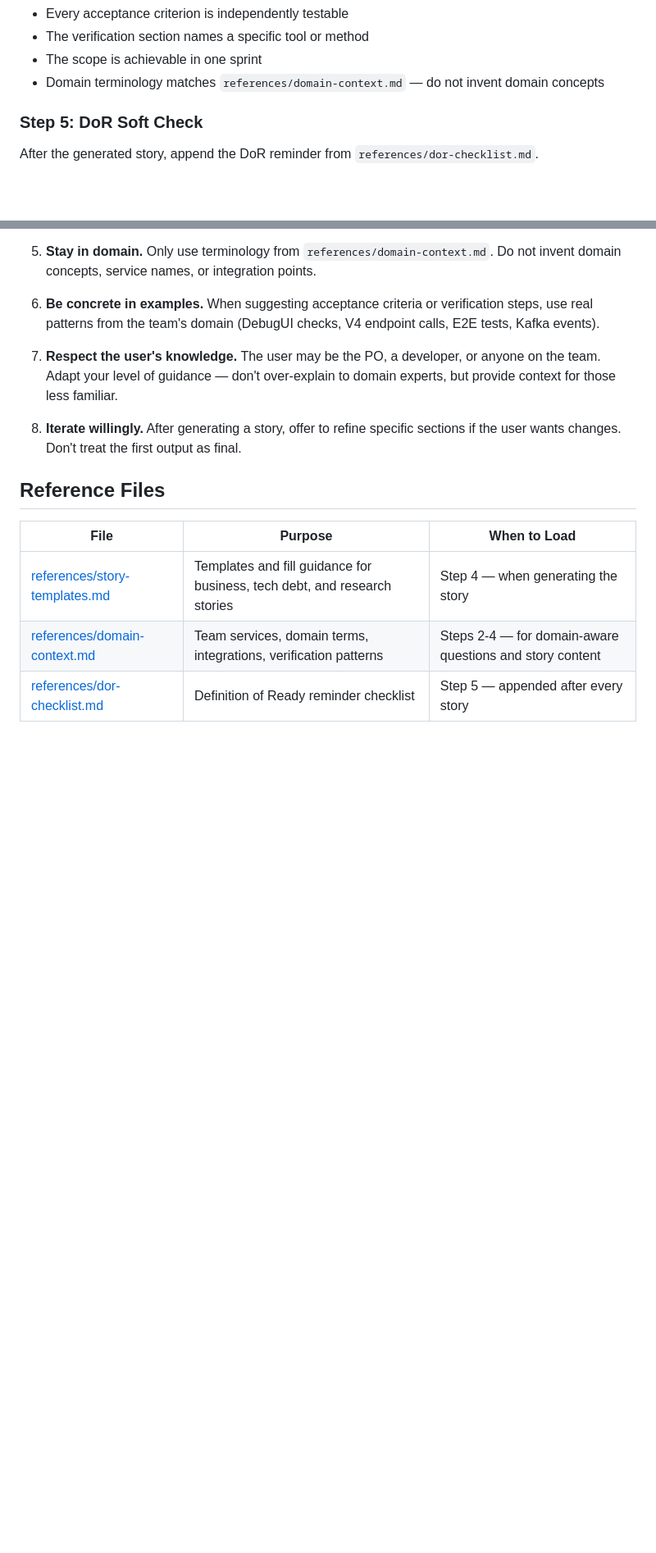
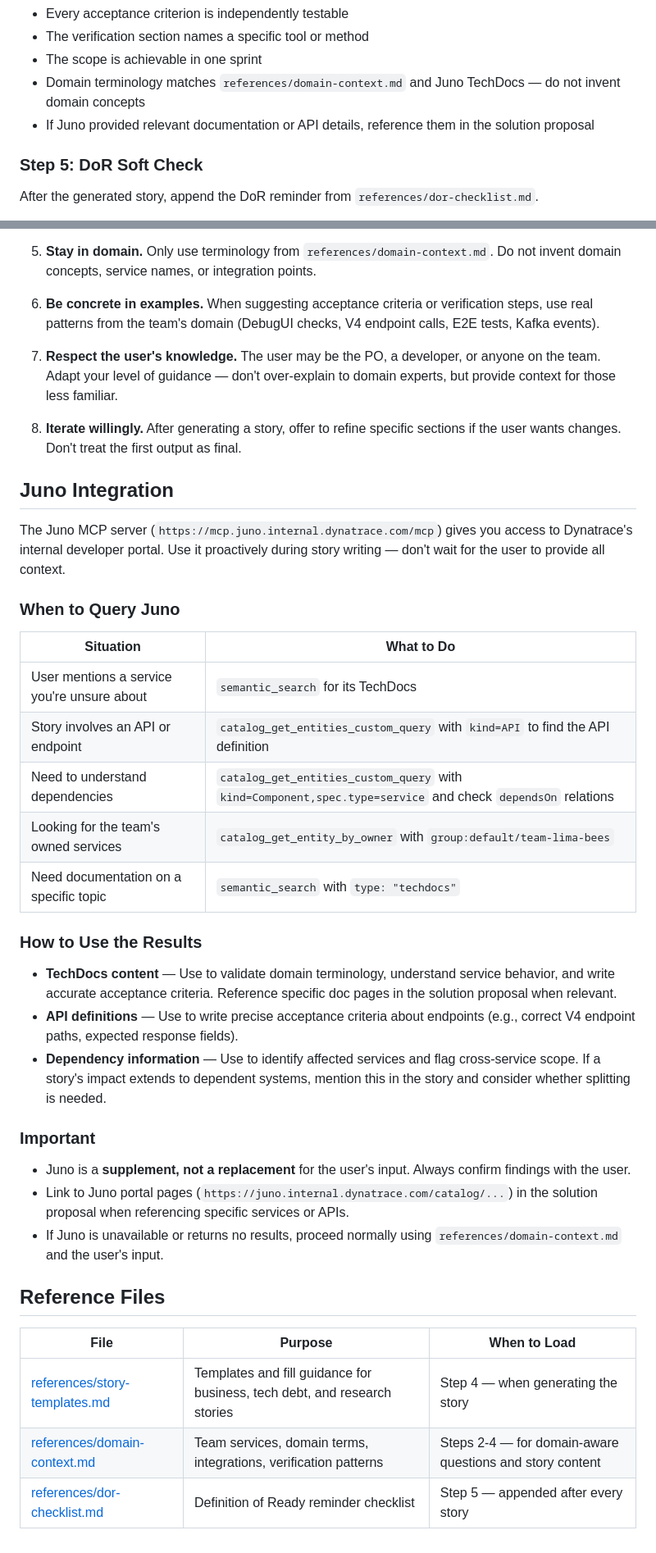
Before and after one commit to samuel-sanchez-moreno/aisteroids, a Markdown page: skills/dt-story-writer/SKILL.md, 2 parts joined by grey strips. Shown at 82% size. GitHub-like rendering; blank space fills up the shorter version.

Commit message:
feat: integrate Juno MCP as knowledge source for story writer
Add Juno integration section to SKILL.md with guidance for querying
TechDocs, API definitions, and service dependencies. Update domain
context to include Juno as a key integration.

Co-authored-by: Copilot <223556219+Copilot@users.noreply.github.com>

Refs: NOISSUE

```diff
--- a/skills/dt-story-writer/SKILL.md
+++ b/skills/dt-story-writer/SKILL.md
@@ -107,7 +118,8 @@ Load the matching template from `references/story-templates.md` and fill it with
 - Every acceptance criterion is independently testable
 - The verification section names a specific tool or method
 - The scope is achievable in one sprint
-- Domain terminology matches `references/domain-context.md` — do not invent domain concepts
+- Domain terminology matches `references/domain-context.md` and Juno TechDocs — do not invent domain concepts
+- If Juno provided relevant documentation or API details, reference them in the solution proposal
 
 ### Step 5: DoR Soft Check
 
@@ -133,6 +145,32 @@ This is a **reminder, not a gate**. Output the story regardless of DoR completen
 
 8. **Iterate willingly.** After generating a story, offer to refine specific sections if the user wants changes. Don't treat the first output as final.
 
+## Juno Integration
+
+The Juno MCP server (`https://mcp.juno.internal.dynatrace.com/mcp`) gives you access to Dynatrace's internal developer portal. Use it proactively during story writing — don't wait for the user to provide all context.
+
+### When to Query Juno
+
+| Situation | What to Do |
+|-----------|-----------|
+| User mentions a service you're unsure about | `semantic_search` for its TechDocs |
+| Story involves an API or endpoint | `catalog_get_entities_custom_query` with `kind=API` to find the API definition |
+| Need to understand dependencies | `catalog_get_entities_custom_query` with `kind=Component,spec.type=service` and check `dependsOn` relations |
+| Looking for the team's owned services | `catalog_get_entity_by_owner` with `group:default/team-lima-bees` |
+| Need documentation on a specific topic | `semantic_search` with `type: "techdocs"` |
+
+### How to Use the Results
+
+- **TechDocs content** — Use to validate domain terminology, understand service behavior, and write accurate acceptance criteria. Reference specific doc pages in the solution proposal when relevant.
+- **API definitions** — Use to write precise acceptance criteria about endpoints (e.g., correct V4 endpoint paths, expected response fields).
+- **Dependency information** — Use to identify affected services and flag cross-service scope. If a story's impact extends to dependent systems, mention this in the story and consider whether splitting is needed.
+
+### Important
+
+- Juno is a **supplement, not a replacement** for the user's input. Always confirm findings with the user.
+- Link to Juno portal pages (`https://juno.internal.dynatrace.com/catalog/...`) in the solution proposal when referencing specific services or APIs.
+- If Juno is unavailable or returns no results, proceed normally using `references/domain-context.md` and the user's input.
+
 ## Reference Files
 
 | File | Purpose | When to Load |
```
Also changed, not shown: other parts of skills/dt-story-writer/SKILL.md (+12 -1 lines), 2 other files.
